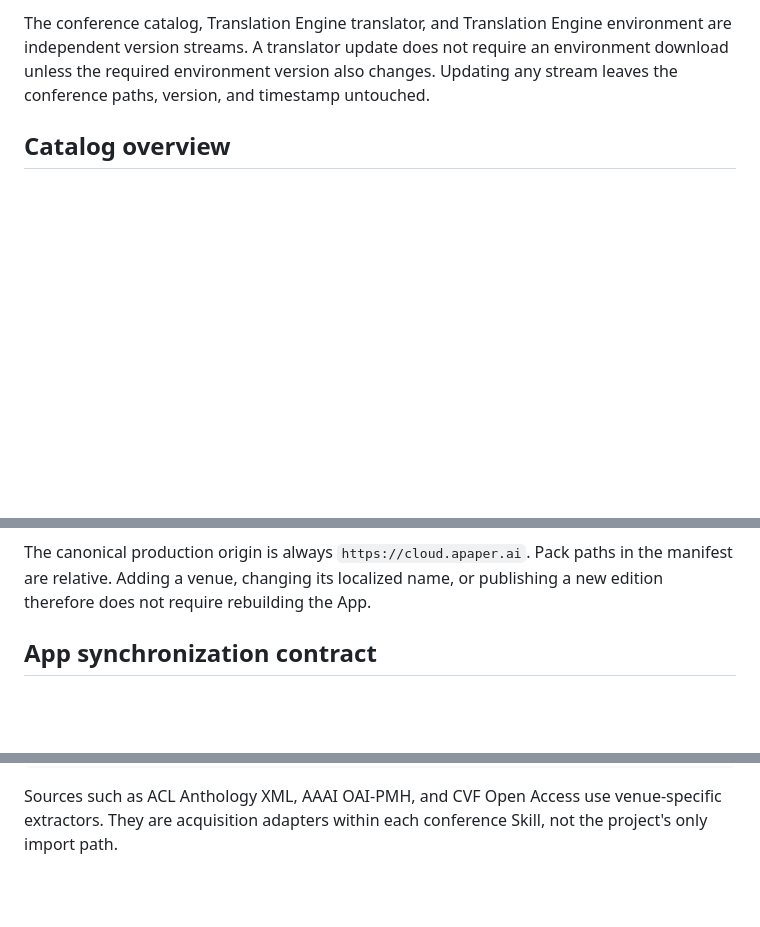
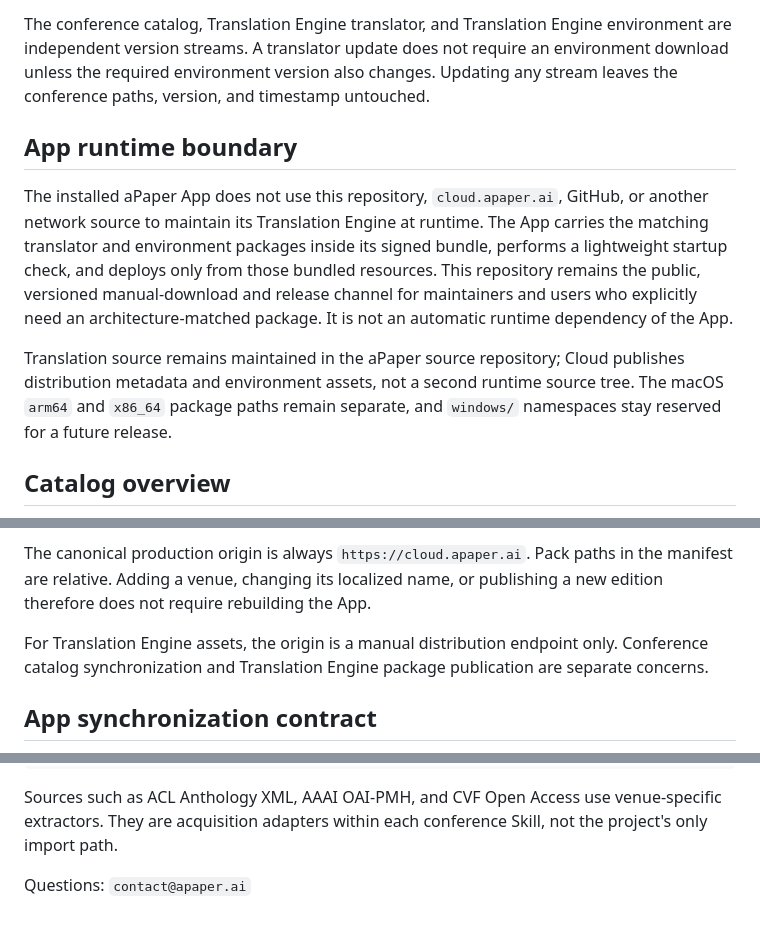
Before and after one commit to YociLam/aPaper-Cloud, a Markdown page: README.md, 3 parts joined by grey strips. Drawn GitHub-style; blank space fills up the shorter version.

Commit message:
docs: clarify bundled translation runtime boundary

```diff
--- a/README.md
+++ b/README.md
@@ -24,6 +24,19 @@ The conference catalog, Translation Engine translator, and Translation Engine en
 independent version streams. A translator update does not require an environment download unless
 the required environment version also changes. Updating any stream leaves the conference paths,
 version, and timestamp untouched.
+
+## App runtime boundary
+
+The installed aPaper App does not use this repository, `cloud.apaper.ai`, GitHub, or another
+network source to maintain its Translation Engine at runtime. The App carries the matching
+translator and environment packages inside its signed bundle, performs a lightweight startup
+check, and deploys only from those bundled resources. This repository remains the public,
+versioned manual-download and release channel for maintainers and users who explicitly need an
+architecture-matched package. It is not an automatic runtime dependency of the App.
+
+Translation source remains maintained in the aPaper source repository; Cloud publishes distribution
+metadata and environment assets, not a second runtime source tree. The macOS `arm64` and `x86_64`
+package paths remain separate, and `windows/` namespaces stay reserved for a future release.
 
 ## Catalog overview
 
@@ -98,6 +111,9 @@ coupling the App to this repository's internal layout.
 The canonical production origin is always `https://cloud.apaper.ai`. Pack paths in the manifest are
 relative. Adding a venue, changing its localized name, or publishing a new edition therefore does
 not require rebuilding the App.
+
+For Translation Engine assets, the origin is a manual distribution endpoint only. Conference
+catalog synchronization and Translation Engine package publication are separate concerns.
 
 ## App synchronization contract
 
@@ -206,3 +222,5 @@ python3 apaper-cloud/skills/manage-apaper-cloud-metadata/scripts/verify_publishe
 
 Sources such as ACL Anthology XML, AAAI OAI-PMH, and CVF Open Access use venue-specific extractors.
 They are acquisition adapters within each conference Skill, not the project's only import path.
+
+Questions: `contact@apaper.ai`
```
Also changed, not shown: README.zh-CN.md (+15 -0 lines), translation-engine/README.md (+8 -1 lines).
